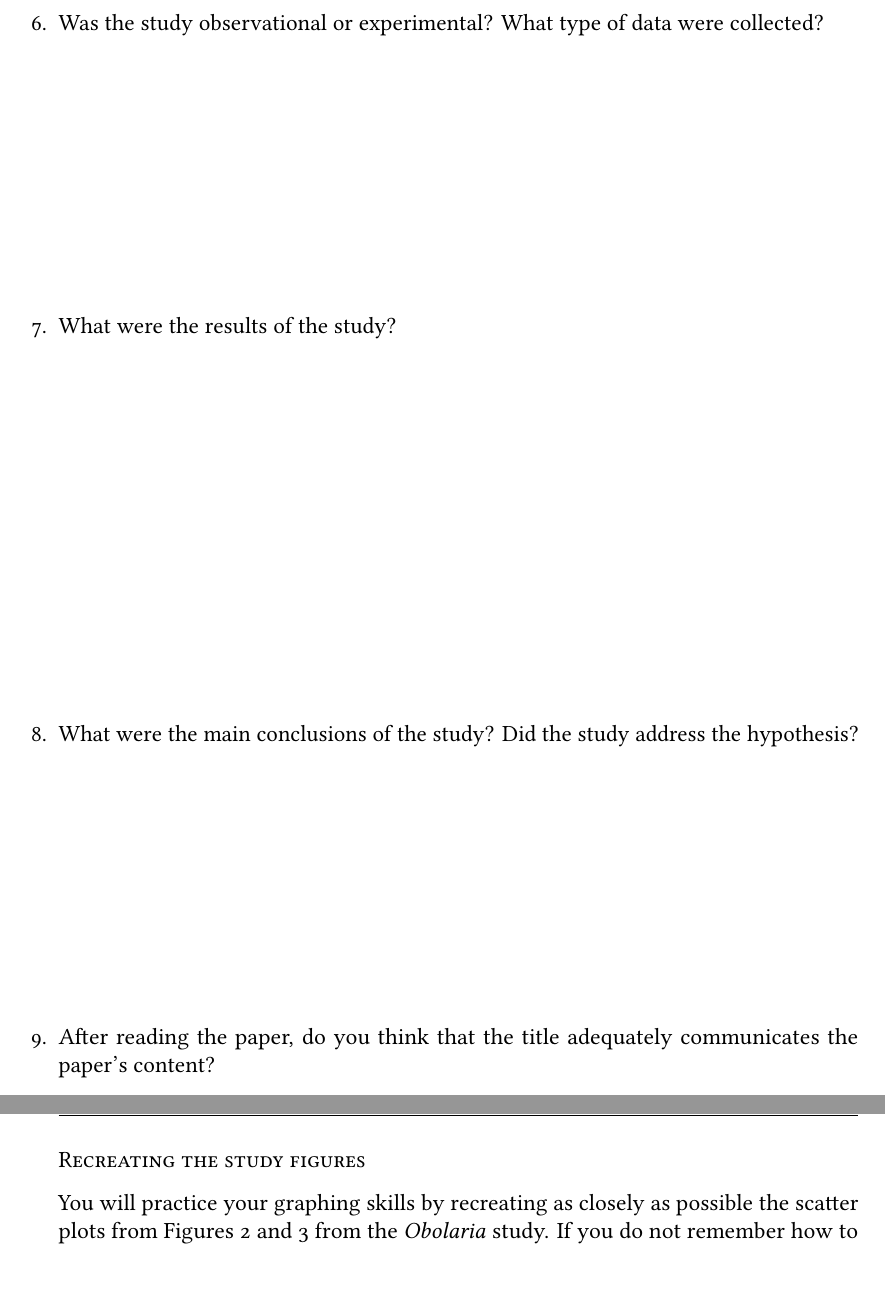
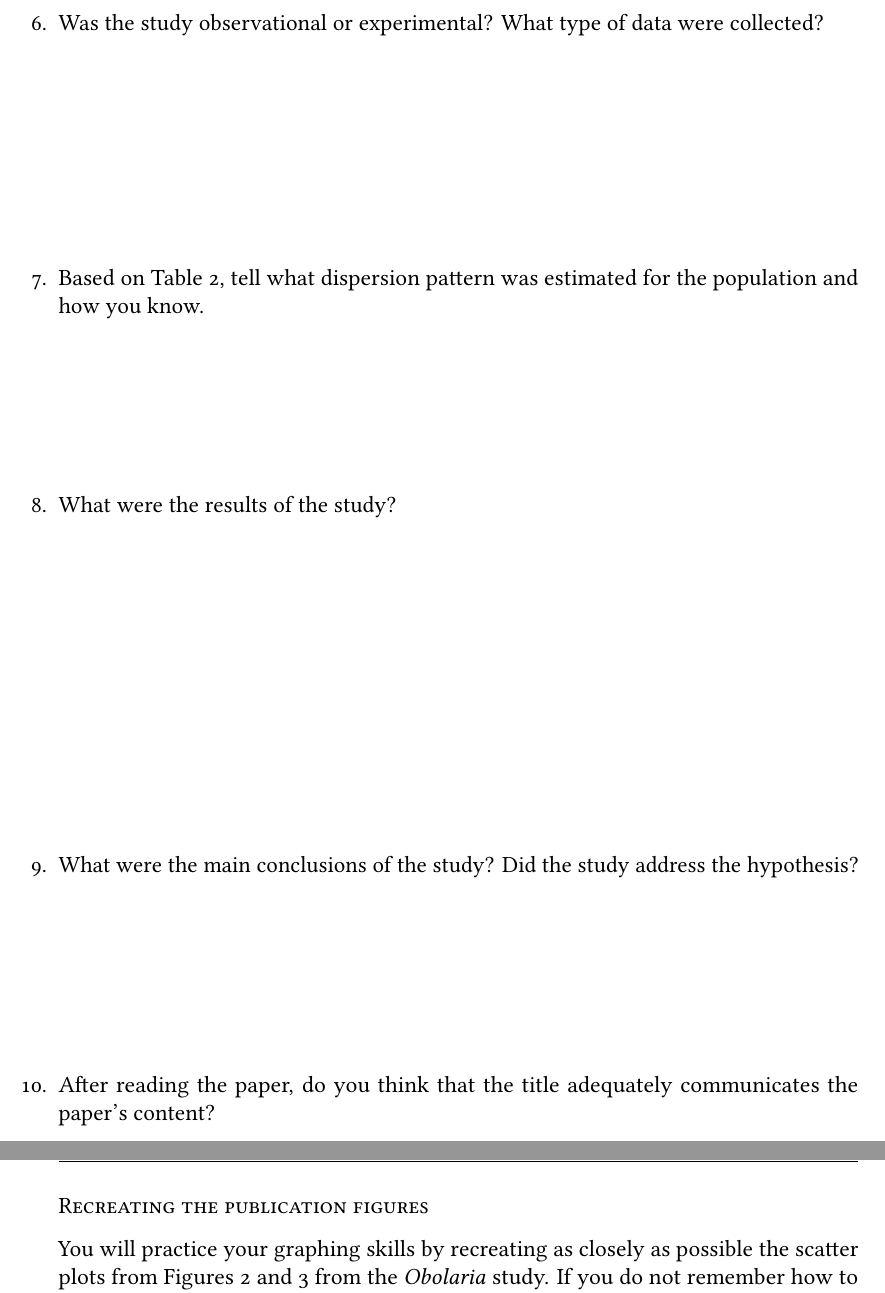
Before and after one commit to mtaylor-semo/163, a LaTeX problem sheet (lab_archive/912_paper_evaluation.tex): two parts of pages 2 and 3 of 3, joined at a grey line, cut so that both start at the same text. Compiled offline with LuaLaTeX.

```diff
--- a/lab_archive/912_paper_evaluation.tex
+++ b/lab_archive/912_paper_evaluation.tex
@@ -142,6 +142,10 @@
 
 \AnswerBox{\basespace}{This was an observational study because no experimental manipulations were performed. The authors counted the number of plants per plot to estimate population size and dispersion. They measured total stem length and above-litter stem length.}
 
+\question
+Based on Table 2, tell what dispersion pattern was estimated for the population and how you know.
+
+\AnswerBox{3\baselineskip}{According to the footnote in Table 2, dispersion ratios greater than 1 indicate a clumped dispersion. All ratios are much greater than 1, so \textit{O. virginica} was estimated to have a clumped dispersion pattern.}
 
 %\question
 %How were the data analyzed? Do the figures and tables provide
@@ -157,7 +161,7 @@
 \question
 What were the main conclusions of the study? Did the study address the hypothesis?
 
-\AnswerBox{\basespace}{\textit{Obolaria} may be more common than realized. Large amounts of leaf litter may negatively affect the ability of \textit{Obolaria} to grow and produce flowers. Their hypothesis was supported.}
+\AnswerBox{0.75\basespace}{\textit{Obolaria} may be more common than realized. Large amounts of leaf litter may negatively affect the ability of \textit{Obolaria} to grow and produce flowers. Their hypothesis was supported.}
 
 \question
 After reading the paper, do you think that the title adequately
@@ -168,7 +172,7 @@
 
 \newpage
 
-\subsubsection*{Recreating the study figures}
+\subsubsection*{Recreating the publication figures}
 
 You will practice your graphing skills by recreating as closely as possible the scatter plots from Figures 2 and 3 from the \textit{Obolaria} study. If you do not remember how to make or modify scatterplots, then review the handout from last week. \medskip
 
```
